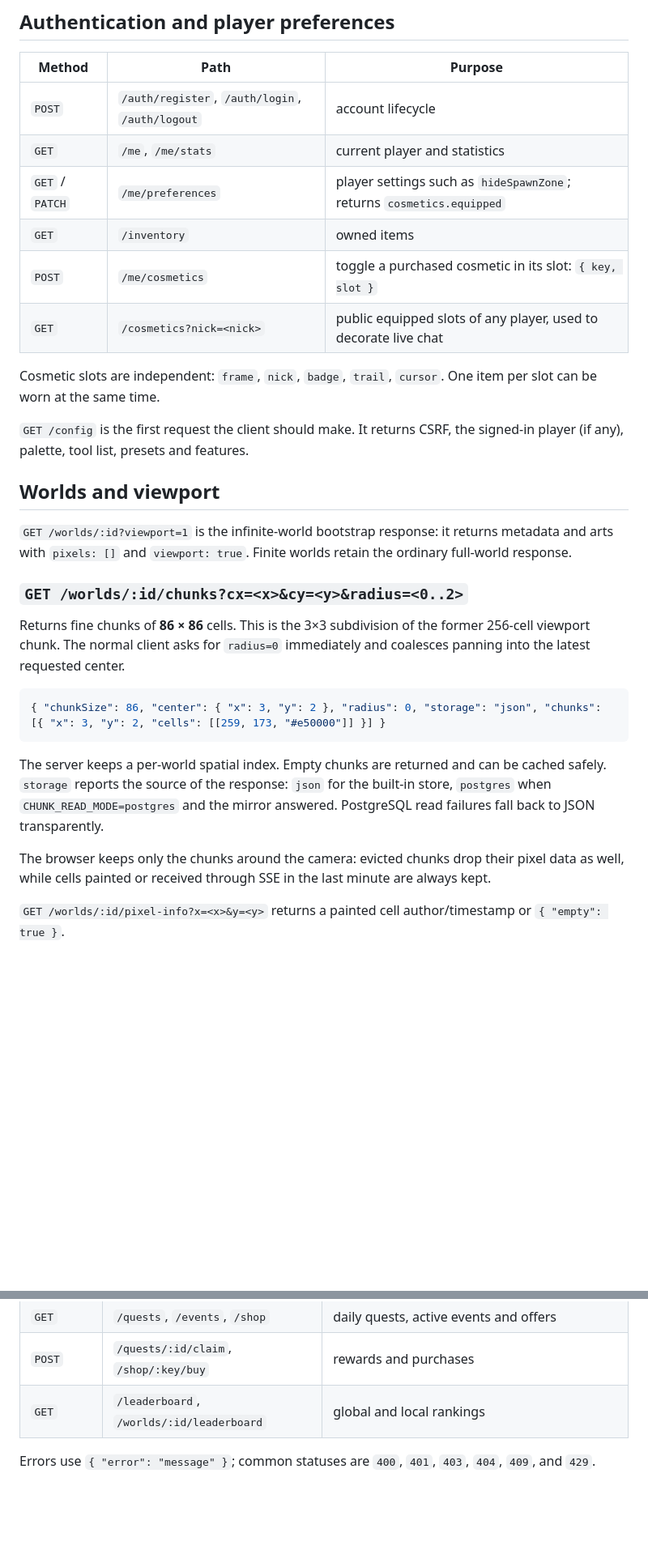
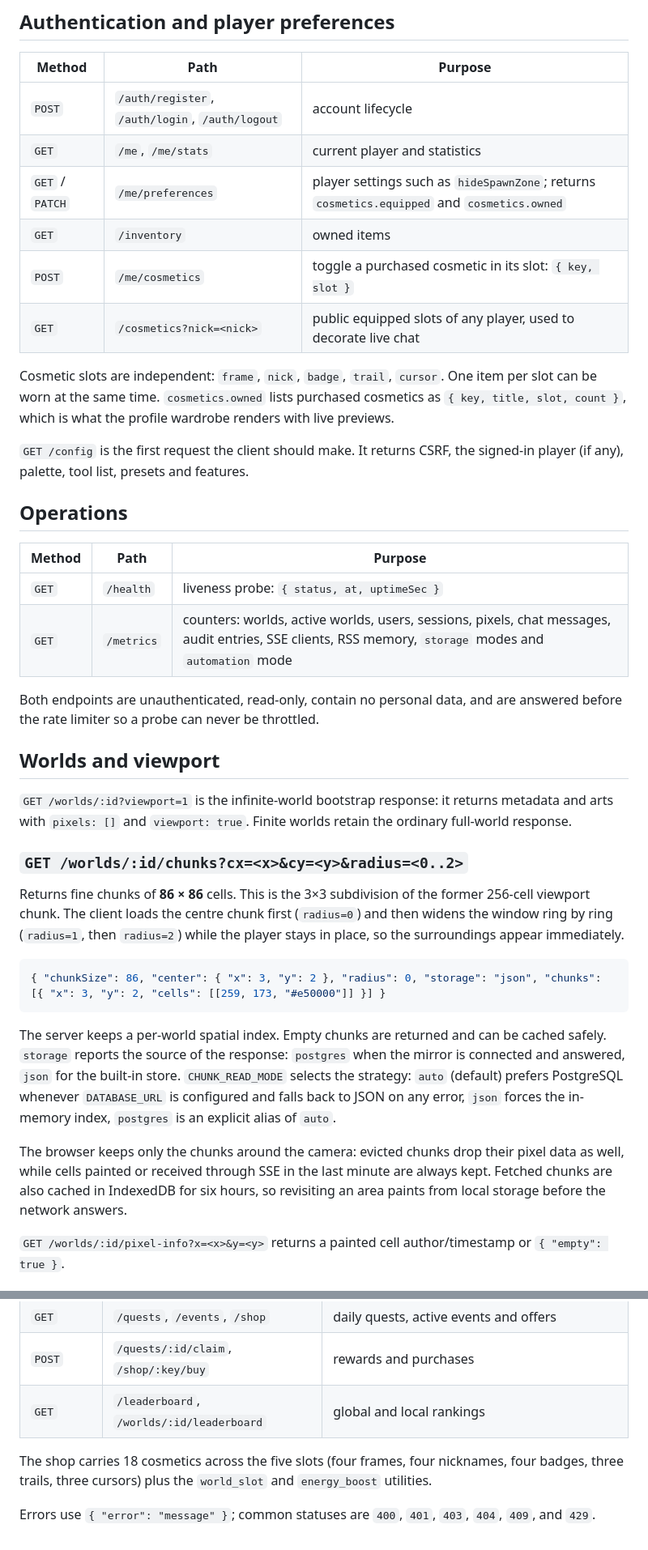
Before and after one commit to id860/super-duper-computing-machine, a Markdown page: docs/API.md, 2 parts joined by grey strips. Shown at 81% size. Drawn GitHub-style; blank space fills up the shorter version.

Commit message:
docs(api): document health, metrics, wardrobe payload and auto chunk reads

````diff
--- a/docs/API.md
+++ b/docs/API.md
@@ -8,14 +8,23 @@ Base URL: `/api`. Mutating requests require the `x-csrf-token` header returned b
 |---|---|---|
 | `POST` | `/auth/register`, `/auth/login`, `/auth/logout` | account lifecycle |
 | `GET` | `/me`, `/me/stats` | current player and statistics |
-| `GET` / `PATCH` | `/me/preferences` | player settings such as `hideSpawnZone`; returns `cosmetics.equipped` |
+| `GET` / `PATCH` | `/me/preferences` | player settings such as `hideSpawnZone`; returns `cosmetics.equipped` and `cosmetics.owned` |
 | `GET` | `/inventory` | owned items |
 | `POST` | `/me/cosmetics` | toggle a purchased cosmetic in its slot: `{ key, slot }` |
 | `GET` | `/cosmetics?nick=<nick>` | public equipped slots of any player, used to decorate live chat |
 
-Cosmetic slots are independent: `frame`, `nick`, `badge`, `trail`, `cursor`. One item per slot can be worn at the same time.
+Cosmetic slots are independent: `frame`, `nick`, `badge`, `trail`, `cursor`. One item per slot can be worn at the same time. `cosmetics.owned` lists purchased cosmetics as `{ key, title, slot, count }`, which is what the profile wardrobe renders with live previews.
 
 `GET /config` is the first request the client should make. It returns CSRF, the signed-in player (if any), palette, tool list, presets and features.
+
+## Operations
+
+| Method | Path | Purpose |
+|---|---|---|
+| `GET` | `/health` | liveness probe: `{ status, at, uptimeSec }` |
+| `GET` | `/metrics` | counters: worlds, active worlds, users, sessions, pixels, chat messages, audit entries, SSE clients, RSS memory, `storage` modes and `automation` mode |
+
+Both endpoints are unauthenticated, read-only, contain no personal data, and are answered before the rate limiter so a probe can never be throttled.
 
 ## Worlds and viewport
 
@@ -23,15 +32,15 @@ Cosmetic slots are independent: `frame`, `nick`, `badge`, `trail`, `cursor`. One
 
 ### `GET /worlds/:id/chunks?cx=<x>&cy=<y>&radius=<0..2>`
 
-Returns fine chunks of **86 × 86** cells. This is the 3×3 subdivision of the former 256-cell viewport chunk. The normal client asks for `radius=0` immediately and coalesces panning into the latest requested center.
+Returns fine chunks of **86 × 86** cells. This is the 3×3 subdivision of the former 256-cell viewport chunk. The client loads the centre chunk first (`radius=0`) and then widens the window ring by ring (`radius=1`, then `radius=2`) while the player stays in place, so the surroundings appear immediately.
 
 ```json
 { "chunkSize": 86, "center": { "x": 3, "y": 2 }, "radius": 0, "storage": "json", "chunks": [{ "x": 3, "y": 2, "cells": [[259, 173, "#e50000"]] }] }
 ```
 
-The server keeps a per-world spatial index. Empty chunks are returned and can be cached safely. `storage` reports the source of the response: `json` for the built-in store, `postgres` when `CHUNK_READ_MODE=postgres` and the mirror answered. PostgreSQL read failures fall back to JSON transparently.
+The server keeps a per-world spatial index. Empty chunks are returned and can be cached safely. `storage` reports the source of the response: `postgres` when the mirror is connected and answered, `json` for the built-in store. `CHUNK_READ_MODE` selects the strategy: `auto` (default) prefers PostgreSQL whenever `DATABASE_URL` is configured and falls back to JSON on any error, `json` forces the in-memory index, `postgres` is an explicit alias of `auto`.
 
-The browser keeps only the chunks around the camera: evicted chunks drop their pixel data as well, while cells painted or received through SSE in the last minute are always kept.
+The browser keeps only the chunks around the camera: evicted chunks drop their pixel data as well, while cells painted or received through SSE in the last minute are always kept. Fetched chunks are also cached in IndexedDB for six hours, so revisiting an area paints from local storage before the network answers.
 
 `GET /worlds/:id/pixel-info?x=<x>&y=<y>` returns a painted cell author/timestamp or `{ "empty": true }`.
 
@@ -52,4 +61,6 @@ Per-IP API rate limiting is shared across instances through Redis (`API_RATE_LIM
 | `POST` | `/quests/:id/claim`, `/shop/:key/buy` | rewards and purchases |
 | `GET` | `/leaderboard`, `/worlds/:id/leaderboard` | global and local rankings |
 
+The shop carries 18 cosmetics across the five slots (four frames, four nicknames, four badges, three trails, three cursors) plus the `world_slot` and `energy_boost` utilities.
+
 Errors use `{ "error": "message" }`; common statuses are `400`, `401`, `403`, `404`, `409`, and `429`.
````
